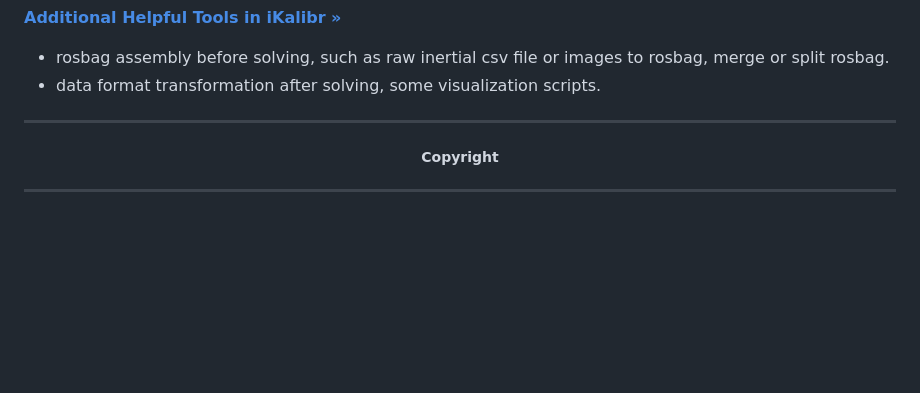
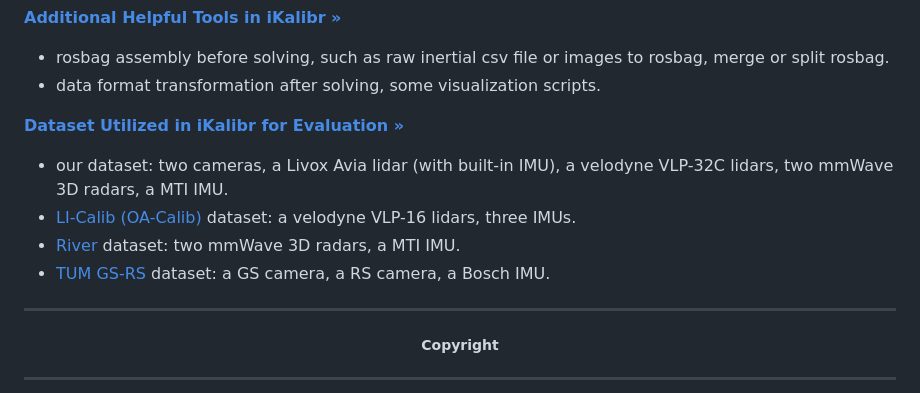
Before and after one commit to Unsigned-Long/iKalibr, a Markdown page: readme.md, the part around the change. Rendered like a GitHub page; blank space fills up the shorter version.

```diff
--- a/readme.md
+++ b/readme.md
@@ -53,6 +53,17 @@ More details, please refer to our article :point_down::
 + rosbag assembly before solving, such as raw inertial csv file or images to rosbag, merge or split rosbag.
 + data format transformation after solving, some visualization scripts.
 
+<p align="left">
+    <a href="https://github.com/Unsigned-Long/iKalibr/blob/master/docs/details/dataset.md"><strong>Dataset Utilized in iKalibr for Evaluation »</strong></a>
+</p>
+
+
+
++ our dataset: two cameras, a Livox Avia lidar (with built-in IMU), a velodyne VLP-32C lidars, two mmWave 3D radars, a MTI IMU.
++ [LI-Calib (OA-Calib)](https://github.com/APRIL-ZJU/lidar_IMU_calib.git) dataset: a velodyne VLP-16 lidars, three IMUs.
++ [River](https://github.com/Unsigned-Long/River.git) dataset: two mmWave 3D radars, a MTI IMU.
++ [TUM GS-RS](https://cvg.cit.tum.de/data/datasets/rolling-shutter-dataset) dataset: a GS camera, a RS camera, a Bosch IMU.
+
 ---
 
 <h5 align="center">Copyright</h5>
```
Also changed, not shown: docs/details/dataset.md (added, +71 -0 lines), docs/details/use_ikalibr.md (+14 -3 lines).
